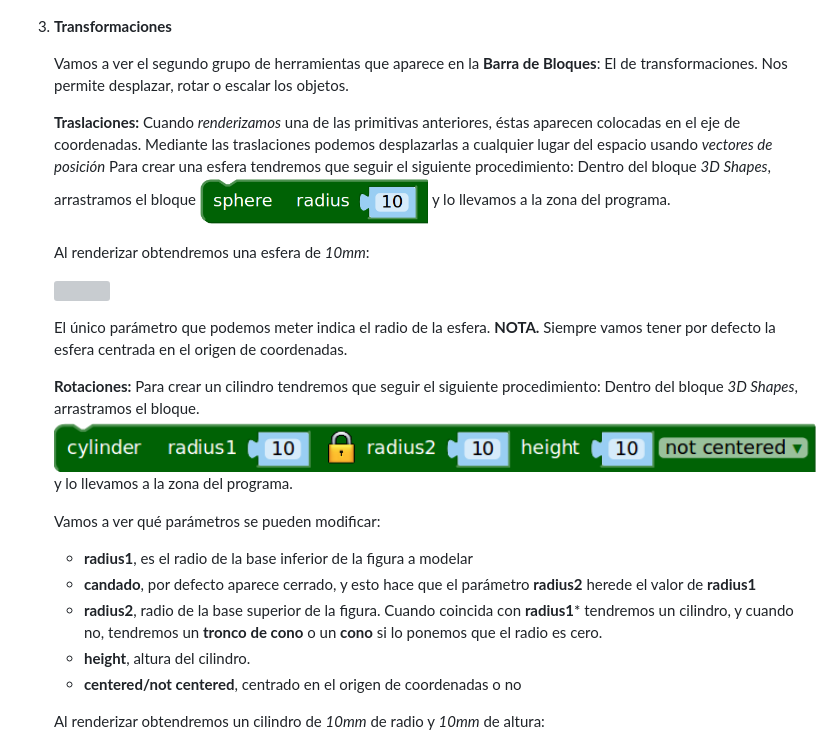
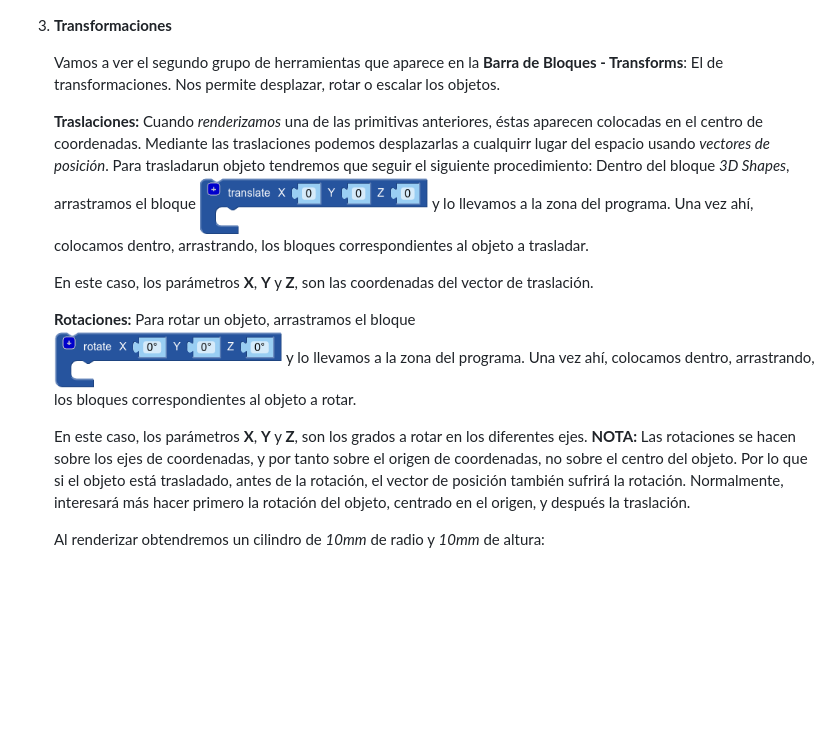
Before and after one commit to crdguez/mis_proyectos, a Markdown page: tutorial_blockscad/README.md, the part around the change printed below. Drawn GitHub-style; pictures changed too: tutorial_blockscad/img/bloque_rotacion.png (added), tutorial_blockscad/img/bloque_traslacion.png (added); blank space fills up the shorter version; grey boxes are pictures that could not be loaded.

Commit message:
tras

```diff
--- a/tutorial_blockscad/README.md
+++ b/tutorial_blockscad/README.md
@@ -125,27 +125,18 @@ Además, tenemos la típica **Barra de Herramientas** para manejar los archivos,
 
 3.  **Transformaciones**
 
-    Vamos a ver el segundo grupo de herramientas que aparece en la **Barra de Bloques**: El de transformaciones. Nos permite desplazar, rotar o escalar los objetos.
+    Vamos a ver el segundo grupo de herramientas que aparece en la **Barra de Bloques - Transforms**: El de transformaciones. Nos permite desplazar, rotar o escalar los objetos.
 
-    **Traslaciones:**  Cuando *renderizamos* una de las primitivas anteriores, éstas aparecen colocadas en el eje de coordenadas. Mediante las traslaciones podemos desplazarlas a cualquier lugar del espacio usando *vectores de posición* Para crear una esfera tendremos que seguir el siguiente procedimiento: Dentro del bloque *3D Shapes*, arrastramos el bloque
-    <img src="./img/bloque_esfera.png" width="30%"> y lo llevamos a la zona del programa.
+    **Traslaciones:**  Cuando *renderizamos* una de las primitivas anteriores, éstas aparecen colocadas en el centro de coordenadas. Mediante las traslaciones podemos desplazarlas a cualquirr lugar del espacio usando *vectores de posición*. Para trasladarun objeto tendremos que seguir el siguiente procedimiento: Dentro del bloque *3D Shapes*, arrastramos el bloque
+    <img src="./img/bloque_traslacion.png" width="30%"> y lo llevamos a la zona del programa. Una vez ahí, colocamos dentro, arrastrando, los bloques correspondientes al objeto a trasladar.
 
-    Al renderizar obtendremos una esfera de *10mm*:
+    En este caso, los parámetros **X**, **Y** y **Z**, son las coordenadas del vector de traslación.
 
-    <img src="./img/esfera10.png" width="80%">
+    **Rotaciones:**  Para rotar un objeto, arrastramos el bloque
+    <img src="./img/bloque_rotacion.png" width="30%"> y lo llevamos a la zona del programa. Una vez ahí, colocamos dentro, arrastrando, los bloques correspondientes al objeto a rotar.
 
-    El único parámetro que podemos meter indica el radio de la esfera. **NOTA.** Siempre vamos tener por defecto la esfera centrada en el origen de coordenadas.
 
-    **Rotaciones:**  Para crear un cilindro tendremos que seguir el siguiente procedimiento: Dentro del bloque *3D Shapes*, arrastramos el bloque.
-    <img src="./img/bloque_cilindro.png" width="600%"> y lo llevamos a la zona del programa.
-
-    Vamos a ver qué parámetros se pueden modificar:
-
-    - **radius1**, es el radio de la base inferior de la figura a modelar
-    - **candado**, por defecto aparece cerrado, y esto hace que el parámetro **radius2** herede el valor de **radius1**
-    - **radius2**, radio de la base superior de la figura. Cuando coincida con **radius1*** tendremos un cilindro, y cuando no, tendremos un **tronco de cono** o un **cono** si lo ponemos que el radio es cero.
-    - **height**, altura del cilindro.
-    - **centered/not centered**, centrado en el origen de coordenadas o no
+    En este caso, los parámetros **X**, **Y** y **Z**, son los grados a rotar en los diferentes ejes. **NOTA:** Las rotaciones se hacen sobre los ejes de coordenadas, y por tanto sobre el origen de coordenadas, no sobre el centro del objeto. Por lo que si el objeto está trasladado, antes de la rotación, el vector de posición también sufrirá la rotación. Normalmente, interesará más hacer primero la rotación del objeto, centrado en el origen, y después la traslación.
 
     Al renderizar obtendremos un cilindro de *10mm* de radio y *10mm* de altura:
 
```
Also changed, not shown: other parts of tutorial_blockscad/README.md (+1 -1 lines).
